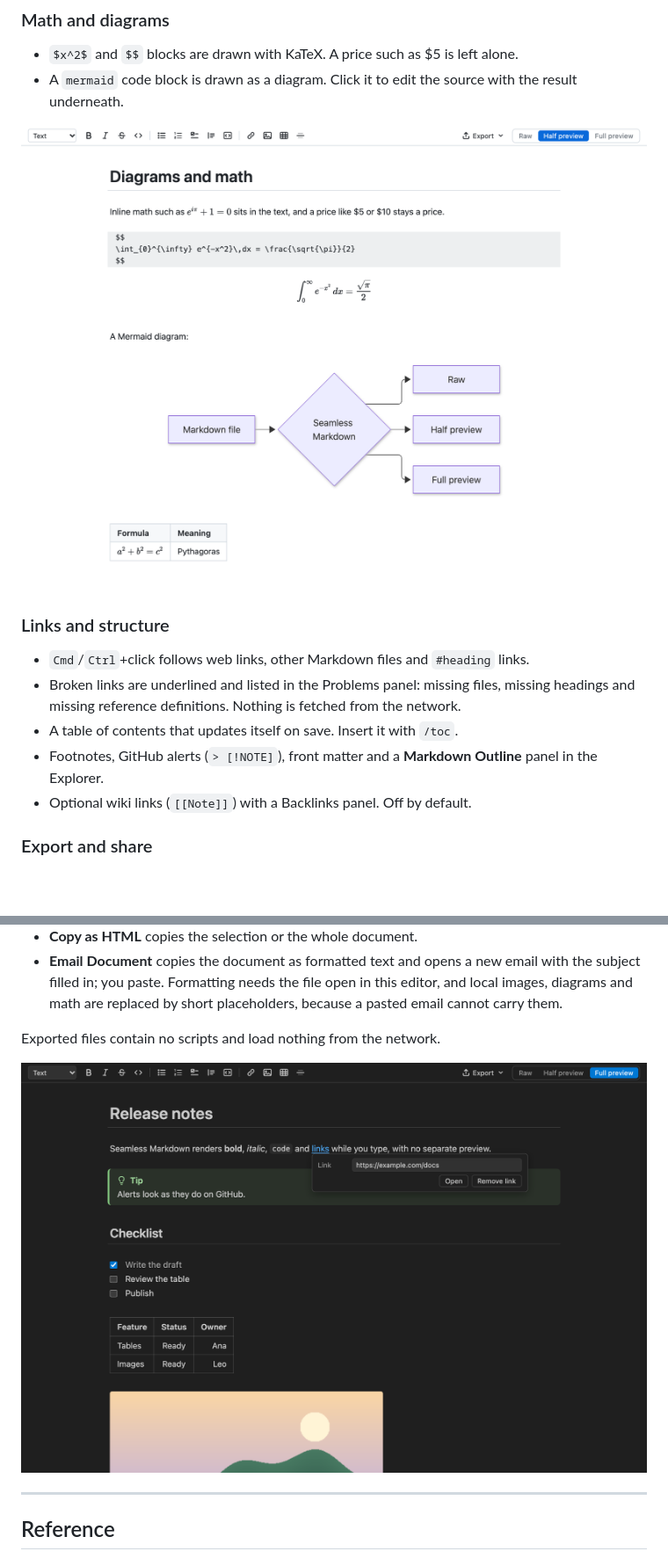
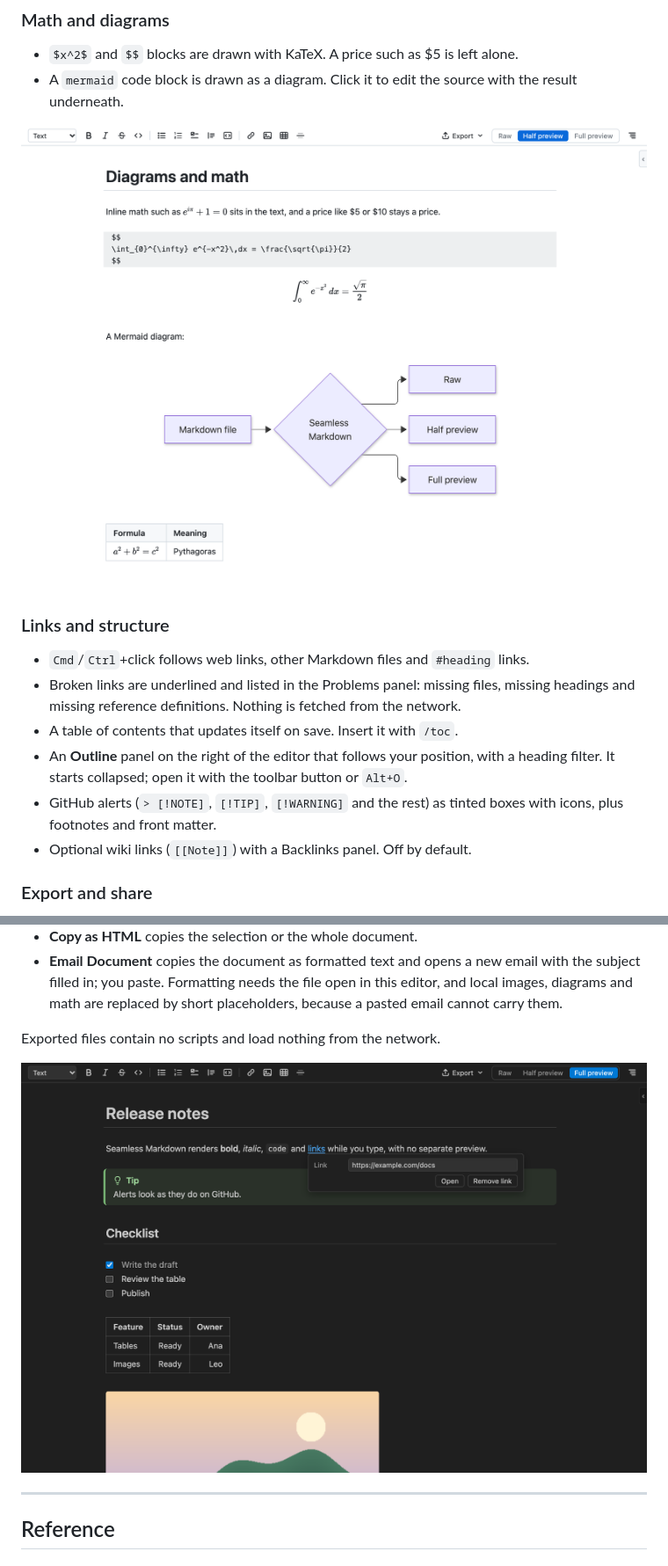
Before and after one commit to pepenotti/markdown-live-editor, a Markdown page: README.md, 2 parts joined by grey strips. Shown at 88% size. Rendered like a GitHub page; pictures changed too: images/diagrams.png, images/full-preview-dark.png; blank space fills up the shorter version.

Commit message:
Release 0.6.0: outline panel, GitHub alerts, theme colours; toolbar wraps when narrow
Co-Authored-By: Claude Opus 5.5 <noreply@anthropic.com>

```diff
--- a/README.md
+++ b/README.md
@@ -60,7 +60,8 @@ Switch with the buttons at the top right or `Alt+M`. Your place is kept, and eac
 - `Cmd`/`Ctrl`+click follows web links, other Markdown files and `#heading` links.
 - Broken links are underlined and listed in the Problems panel: missing files, missing headings and missing reference definitions. Nothing is fetched from the network.
 - A table of contents that updates itself on save. Insert it with `/toc`.
-- Footnotes, GitHub alerts (`> [!NOTE]`), front matter and a **Markdown Outline** panel in the Explorer.
+- An **Outline** panel on the right of the editor that follows your position, with a heading filter. It starts collapsed; open it with the toolbar button or `Alt+O`.
+- GitHub alerts (`> [!NOTE]`, `[!TIP]`, `[!WARNING]` and the rest) as tinted boxes with icons, plus footnotes and front matter.
 - Optional wiki links (`[[Note]]`) with a Backlinks panel. Off by default.
 
 ### Export and share
```
Also changed, not shown: other parts of README.md (+3 -2 lines), CHANGELOG.md (+8 -0 lines), images/half-preview.png, images/modes.png, images/table.png, 4 other files.
